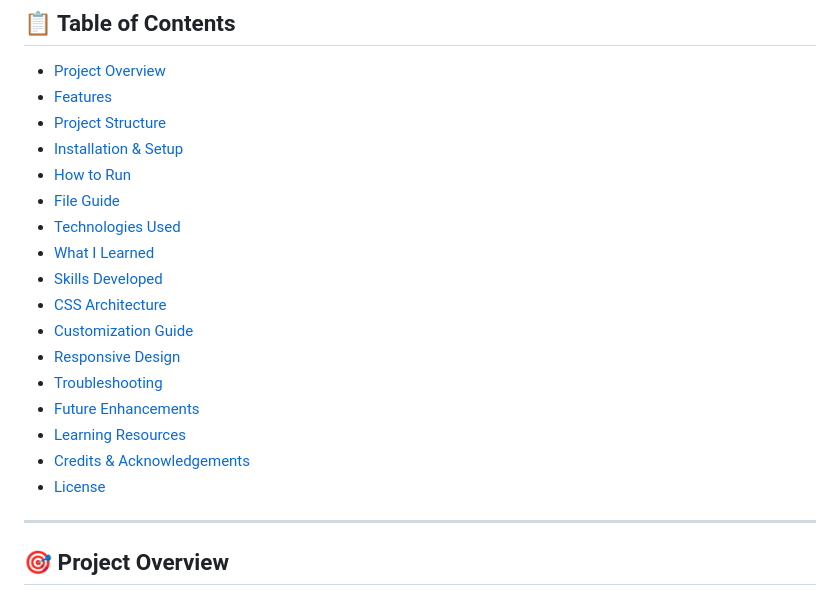
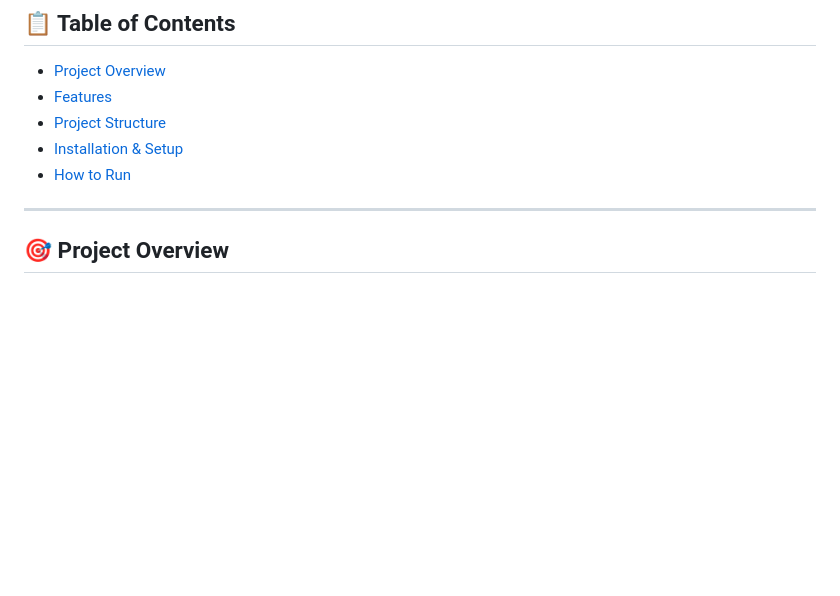
Before and after one commit to themisbog/AdminDashboard, a Markdown page: README.md, the part around the change. GitHub-like rendering; blank space fills up the shorter version.

```diff
--- a/README.md
+++ b/README.md
@@ -14,19 +14,6 @@ A modern, responsive admin dashboard built with HTML5, CSS3, and Material Design
 - [Project Structure](#project-structure)
 - [Installation & Setup](#installation--setup)
 - [How to Run](#how-to-run)
-- [File Guide](#file-guide)
-- [Technologies Used](#technologies-used)
-- [What I Learned](#what-i-learned)
-- [Skills Developed](#skills-developed)
-- [CSS Architecture](#css-architecture)
-- [Customization Guide](#customization-guide)
-- [Responsive Design](#responsive-design)
-- [Troubleshooting](#troubleshooting)
-- [Future Enhancements](#future-enhancements)
-- [Learning Resources](#learning-resources)
-- [Credits & Acknowledgements](#credits--acknowledgements)
-- [License](#license)
-
 ---
 
 ## 🎯 Project Overview
```
